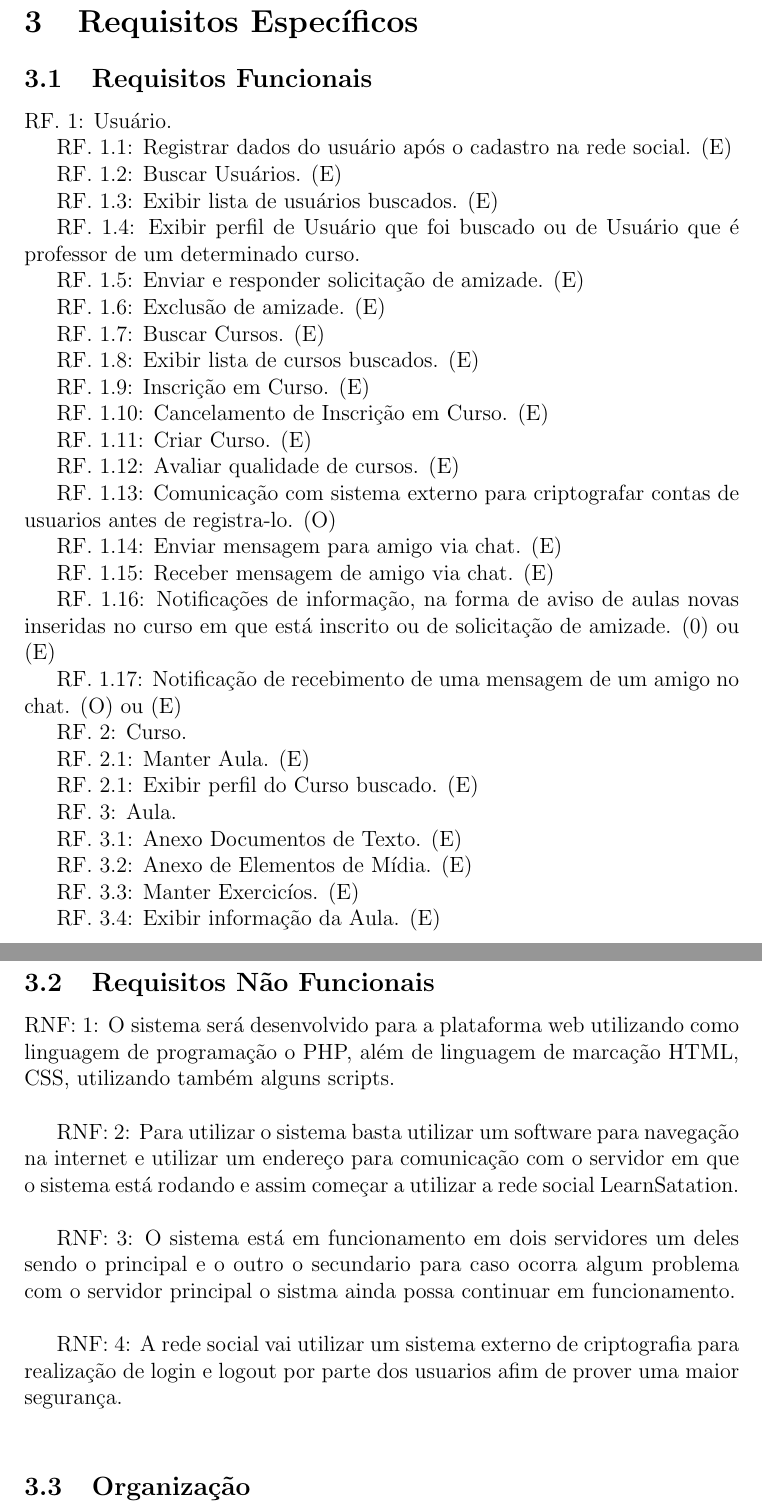
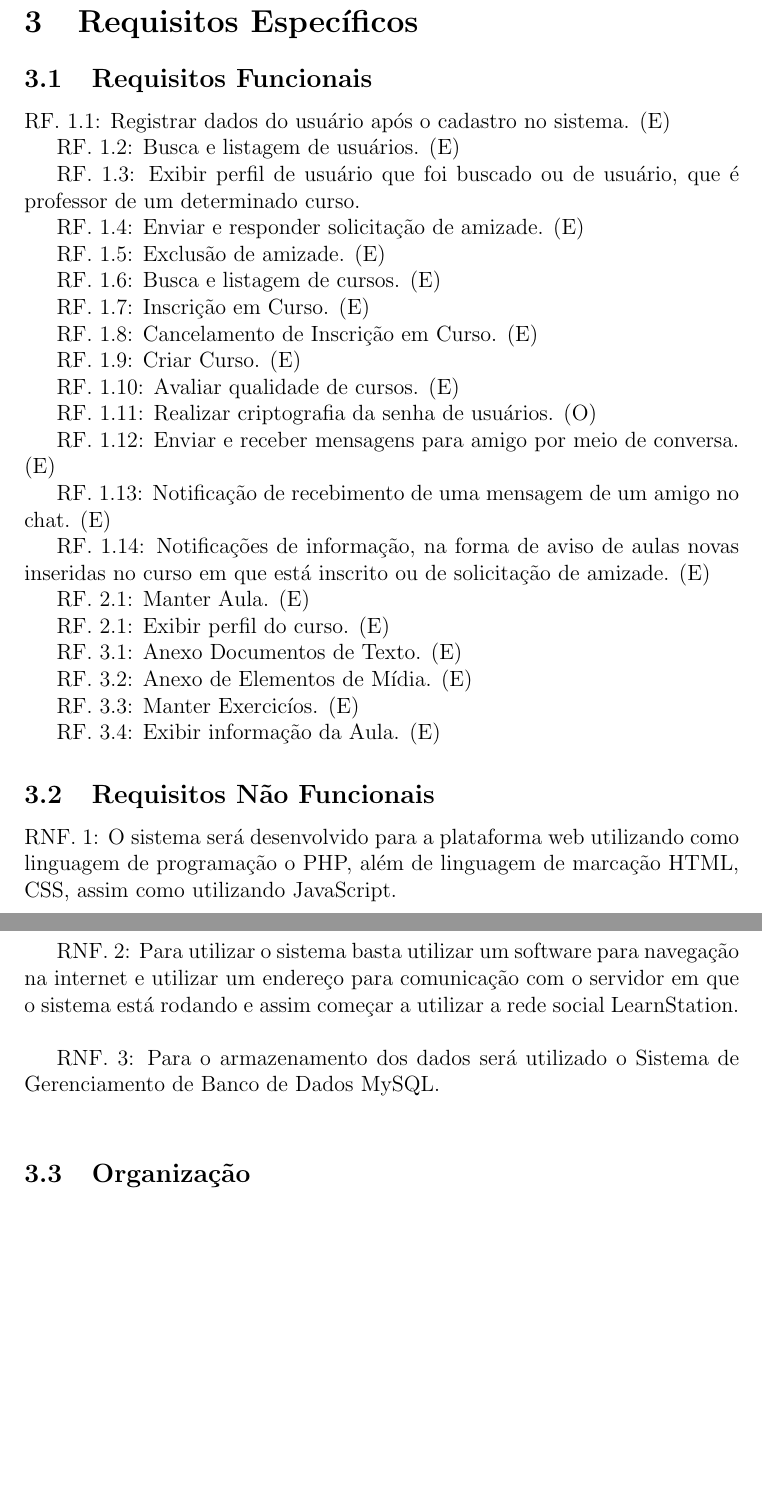
Before and after one commit to leandroungari/fctpp-es-learnstation, a LaTeX document (documentos/documento-de-requisitos/documento-de-requisitos.tex): two parts of pages 4 and 5 of 5, joined at a grey line, cut so that both start at the same text, the shorter picture padded with empty space. Compiled offline with pdfLaTeX.

Commit message:
Alteração documento de requisitos
Novas alterações no documento de requisitos

```diff
--- a/documentos/documento-de-requisitos/documento-de-requisitos.tex
+++ b/documentos/documento-de-requisitos/documento-de-requisitos.tex
@@ -102,53 +102,48 @@ Este software não possui nenhuma limitação quanto ao sistema operativo ou har
 
 \subsection{Requisitos Funcionais}
 
-RF. 1: Usuário.
+%Acho que não precisa separar por tópicos específicos, a numeração basta como no exemplo do slide dele
+%RF. 1: Usuário.
 
 %RF. 1.1: Manter Usuário.
 
-RF. 1.1: Registrar dados do usuário após o cadastro na rede social. (E)
+RF. 1.1: Registrar dados do usuário após o cadastro no sistema. (E)
 
-RF. 1.2: Buscar Usuários. (E)
+RF. 1.2: Busca e listagem de usuários. (E)
 
-RF. 1.3: Exibir lista de usuários buscados. (E)
+RF. 1.3: Exibir perfil de usuário que foi buscado ou de usuário, que é professor de um determinado curso.
 
-RF. 1.4: Exibir perfil de Usuário que foi buscado ou de Usuário que é professor de um determinado curso.
+RF. 1.4: Enviar e responder solicitação de amizade. (E)
 
-RF. 1.5: Enviar e responder solicitação de amizade. (E)
+RF. 1.5: Exclusão de amizade. (E)
 
-RF. 1.6: Exclusão de amizade. (E)
+RF. 1.6: Busca e listagem de cursos. (E)
 
-RF. 1.7: Buscar Cursos. (E)
+RF. 1.7: Inscrição em Curso. (E)
 
-RF. 1.8: Exibir lista de cursos buscados. (E)
+RF. 1.8: Cancelamento de Inscrição em Curso. (E)
 
-RF. 1.9: Inscrição em Curso. (E)
+RF. 1.9: Criar Curso. (E)
 
-RF. 1.10: Cancelamento de Inscrição em Curso. (E)
-
-RF. 1.11: Criar Curso. (E)
-
-RF. 1.12: Avaliar qualidade de cursos. (E)
+RF. 1.10: Avaliar qualidade de cursos. (E)
 
 %Pode tirar o 1.13 é apenas algo que pensei, mas talvez eu tenha viajado um pouco.
-RF. 1.13: Comunicação com sistema externo para criptografar contas de usuarios antes de registra-lo. (O)
+%Não é viagem, não este mecanismo não será externo mas sim interno, pesquisar por md5 php
+RF. 1.11: Realizar criptografia da senha de usuários. (O)
 
-RF. 1.14: Enviar mensagem para amigo via chat. (E)
+RF. 1.12: Enviar e receber mensagens para amigo por meio de conversa. (E)
 
-RF. 1.15: Receber mensagem de amigo via chat. (E)
+RF. 1.13: Notificação de recebimento de uma mensagem de um amigo no chat. (E)
 
-RF. 1.16: Notificações de informação, na forma de aviso de aulas novas inseridas no curso em que está inscrito ou de solicitação de amizade. (0) ou (E)
+RF. 1.14: Notificações de informação, na forma de aviso de aulas novas inseridas no curso em que está inscrito ou de solicitação de amizade. (E)
 
-RF. 1.17: Notificação de recebimento de uma mensagem de um amigo no chat. (O) ou (E)
-
-RF. 2: Curso.
-
+%RF. 2: Curso.
 RF. 2.1: Manter Aula. (E)
 
-RF. 2.1: Exibir perfil do Curso buscado. (E)
+RF. 2.1: Exibir perfil do curso. (E)
 
 
-RF. 3: Aula.
+%RF. 3: Aula.
 
 %Mudaria o 3.1 e o 3.2 Anexar materiais das aulas e na descrição do requisito informar os tipos de materiais.
 RF. 3.1: Anexo Documentos de Texto. (E)
@@ -165,14 +160,17 @@ RF. 3.4: Exibir informação da Aula. (E)
 %Abaixo apenas listei algumas ideia para os requisitos não funcionais.
 
 
-RNF: 1: O sistema será desenvolvido para a plataforma web utilizando como linguagem de programação o PHP, além de linguagem de marcação HTML, CSS, utilizando também alguns scripts.\\
+RNF. 1: O sistema será desenvolvido para a plataforma web utilizando como linguagem de programação o PHP, além de linguagem de marcação HTML, CSS, assim como utilizando JavaScript.\\
 
-RNF: 2: Para utilizar o sistema basta utilizar um software para navegação na internet e utilizar um endereço para comunicação com o servidor em que o sistema está rodando e assim começar a utilizar a rede social LearnSatation.\\
+RNF. 2: Para utilizar o sistema basta utilizar um software para navegação na internet e utilizar um endereço para comunicação com o servidor em que o sistema está rodando e assim começar a utilizar a rede social LearnStation.\\
 
-RNF: 3: O sistema está em funcionamento em dois servidores um deles sendo o principal e o outro o secundario para caso ocorra algum problema com o servidor principal o sistma ainda possa continuar em funcionamento.\\
+RNF. 3: Para o armazenamento dos dados será utilizado o Sistema de Gerenciamento de Banco de Dados MySQL.\\
+
+%Esse aqui foi viajado
+%RNF: 3: O sistema está em funcionamento em dois servidores um deles sendo o principal e o outro o secundario para caso ocorra %algum problema com o servidor principal o sistma ainda possa continuar em funcionamento.\\
 
 %Talvez eu tenha viajado um pouco quanto a isso.
-RNF: 4: A rede social vai utilizar um sistema externo de criptografia para realização de login e logout por parte dos usuarios afim de prover uma maior segurança.\\
+%RNF: 4: A rede social vai utilizar um sistema externo de criptografia para realização de login e logout por parte dos usuarios %afim de prover uma maior segurança.\\
 
 %\subsection{Requisitos Desempenho}
 %\subsection{Requisitos Lógicos de Banco de Dados}
```
Also changed, not shown: documentos/documento-de-requisitos/documento-de-requisitos.tex (9 more changed lines).
